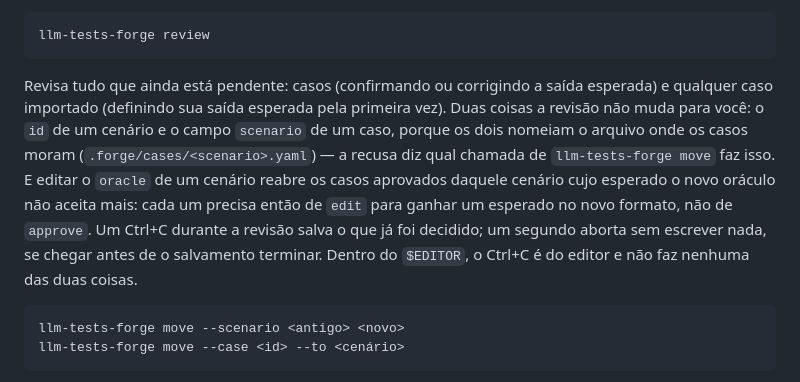
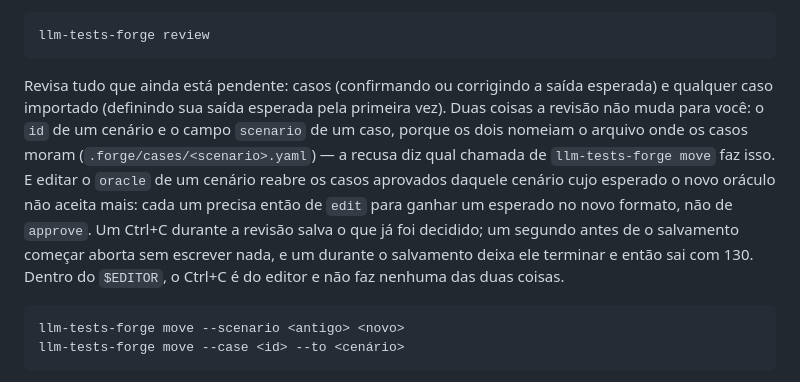
Before and after one commit to albertosca/llm-tests-forge, a Markdown page: README.pt.md, the part around the change. Rendered like a GitHub page.

Commit message:
README: a second Ctrl+C before the save aborts; during it, the save finishes, then 130
Co-Authored-By: Claude Opus 5.5 <noreply@anthropic.com>

```diff
--- a/README.pt.md
+++ b/README.pt.md
@@ -121,7 +121,7 @@ Lê um objeto JSON `{"input-name": "value"}` por linha a partir de logs reais de
 
     llm-tests-forge review
 
-Revisa tudo que ainda está pendente: casos (confirmando ou corrigindo a saída esperada) e qualquer caso importado (definindo sua saída esperada pela primeira vez). Duas coisas a revisão não muda para você: o `id` de um cenário e o campo `scenario` de um caso, porque os dois nomeiam o arquivo onde os casos moram (`.forge/cases/<scenario>.yaml`) — a recusa diz qual chamada de `llm-tests-forge move` faz isso. E editar o `oracle` de um cenário reabre os casos aprovados daquele cenário cujo esperado o novo oráculo não aceita mais: cada um precisa então de `edit` para ganhar um esperado no novo formato, não de `approve`. Um Ctrl+C durante a revisão salva o que já foi decidido; um segundo aborta sem escrever nada, se chegar antes de o salvamento terminar. Dentro do `$EDITOR`, o Ctrl+C é do editor e não faz nenhuma das duas coisas.
+Revisa tudo que ainda está pendente: casos (confirmando ou corrigindo a saída esperada) e qualquer caso importado (definindo sua saída esperada pela primeira vez). Duas coisas a revisão não muda para você: o `id` de um cenário e o campo `scenario` de um caso, porque os dois nomeiam o arquivo onde os casos moram (`.forge/cases/<scenario>.yaml`) — a recusa diz qual chamada de `llm-tests-forge move` faz isso. E editar o `oracle` de um cenário reabre os casos aprovados daquele cenário cujo esperado o novo oráculo não aceita mais: cada um precisa então de `edit` para ganhar um esperado no novo formato, não de `approve`. Um Ctrl+C durante a revisão salva o que já foi decidido; um segundo antes de o salvamento começar aborta sem escrever nada, e um durante o salvamento deixa ele terminar e então sai com 130. Dentro do `$EDITOR`, o Ctrl+C é do editor e não faz nenhuma das duas coisas.
 
     llm-tests-forge move --scenario <antigo> <novo>
     llm-tests-forge move --case <id> --to <cenário>
```
Also changed, not shown: README.md (+1 -1 lines).
